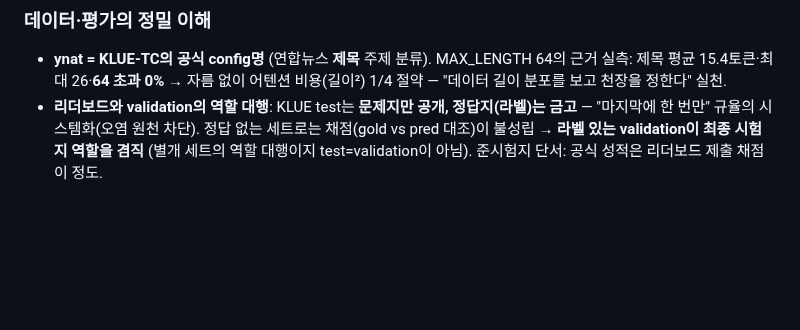
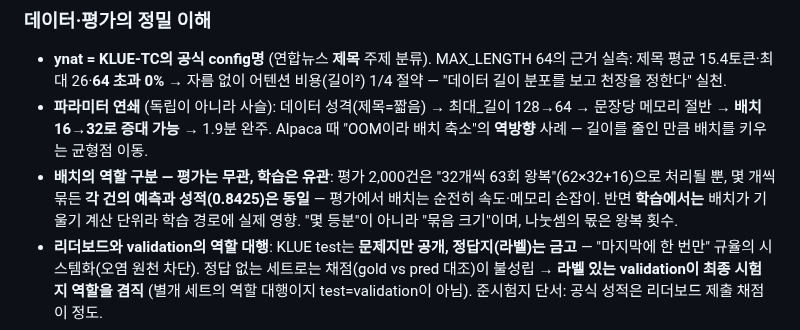
Before and after one commit to hyoungwonkang/python_prac_with_obsidian, a Markdown page: 10-Projects/bert-classification/bert-01-klue-tc-multiclass.md, the part around the change. Rendered like a GitHub page; blank space fills up the shorter version.

Commit message:
docs(bert-classification): 배치 역할 구분·파라미터 연쇄 학습 정리
지난 정리(1f19769) 이후 새 내용을 bert-01 심화 Q&A에 누적:
- 파라미터 연쇄: 제목(짧음)→최대_길이 64→메모리 절반→배치 32 증대→
  1.9분 완주 — Alpaca "OOM이라 배치 축소"의 역방향 균형점 이동
- 배치의 역할 구분: 평가는 무관(32개씩 63회 왕복일 뿐, 성적 동일 —
  속도·메모리 손잡이) vs 학습은 유관(기울기 계산 단위). "몇 등분"이
  아니라 "묶음 크기", 나눗셈의 몫=왕복 횟수.

Co-Authored-By: Claude Opus 4.7 (1M context) <noreply@anthropic.com>

```diff
--- a/10-Projects/bert-classification/bert-01-klue-tc-multiclass.md
+++ b/10-Projects/bert-classification/bert-01-klue-tc-multiclass.md
@@ -66,6 +66,8 @@ KLUE-TC(ynat, 뉴스 제목 주제 분류 7클래스)로 klue/bert-base를 파
 
 ### 데이터·평가의 정밀 이해
 - **ynat = KLUE-TC의 공식 config명** (연합뉴스 **제목** 주제 분류). MAX_LENGTH 64의 근거 실측: 제목 평균 15.4토큰·최대 26·**64 초과 0%** → 자름 없이 어텐션 비용(길이²) 1/4 절약 — "데이터 길이 분포를 보고 천장을 정한다" 실천.
+- **파라미터 연쇄** (독립이 아니라 사슬): 데이터 성격(제목=짧음) → 최대_길이 128→64 → 문장당 메모리 절반 → **배치 16→32로 증대 가능** → 1.9분 완주. Alpaca 때 "OOM이라 배치 축소"의 **역방향** 사례 — 길이를 줄인 만큼 배치를 키우는 균형점 이동.
+- **배치의 역할 구분 — 평가는 무관, 학습은 유관**: 평가 2,000건은 "32개씩 63회 왕복"(62×32+16)으로 처리될 뿐, 몇 개씩 묶든 **각 건의 예측과 성적(0.8425)은 동일** — 평가에서 배치는 순전히 속도·메모리 손잡이. 반면 **학습에서는** 배치가 기울기 계산 단위라 학습 경로에 실제 영향. "몇 등분"이 아니라 "묶음 크기"이며, 나눗셈의 몫은 왕복 횟수.
 - **리더보드와 validation의 역할 대행**: KLUE test는 **문제지만 공개, 정답지(라벨)는 금고** — "마지막에 한 번만" 규율의 시스템화(오염 원천 차단). 정답 없는 세트로는 채점(gold vs pred 대조)이 불성립 → **라벨 있는 validation이 최종 시험지 역할을 겸직** (별개 세트의 역할 대행이지 test=validation이 아님). 준시험지 단서: 공식 성적은 리더보드 제출 채점이 정도.
 - **테스트 라벨 ⊂ 테스트셋**: 셋 = (문제, 정답) 쌍의 묶음, 라벨 = 그중 정답지 부분 — "라벨만 잠근다"는 제3의 배포 방식이 리더보드를 가능케 함.
 - **3렌즈 지표 체계**: accuracy(빠른 요약, 다수 클래스에 지배됨) / 클래스별 P·R·F1(진단표 — IT과학 0.71 최약, 스포츠 0.91 최강) / macro F1(동등평균 정직 요약, KLUE 공식 지표). **acc−macro 간극(우리 0.011) = 소수 클래스 희생의 신호** — 클수록 경고. macro의 재료 7개 = 각 주제의 F1(성적표 f1-score 열).
```
